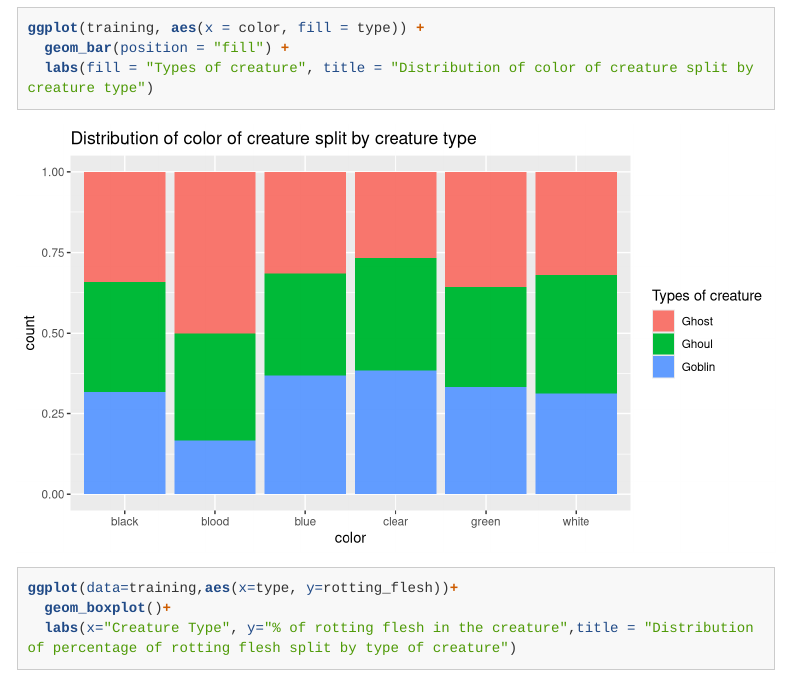
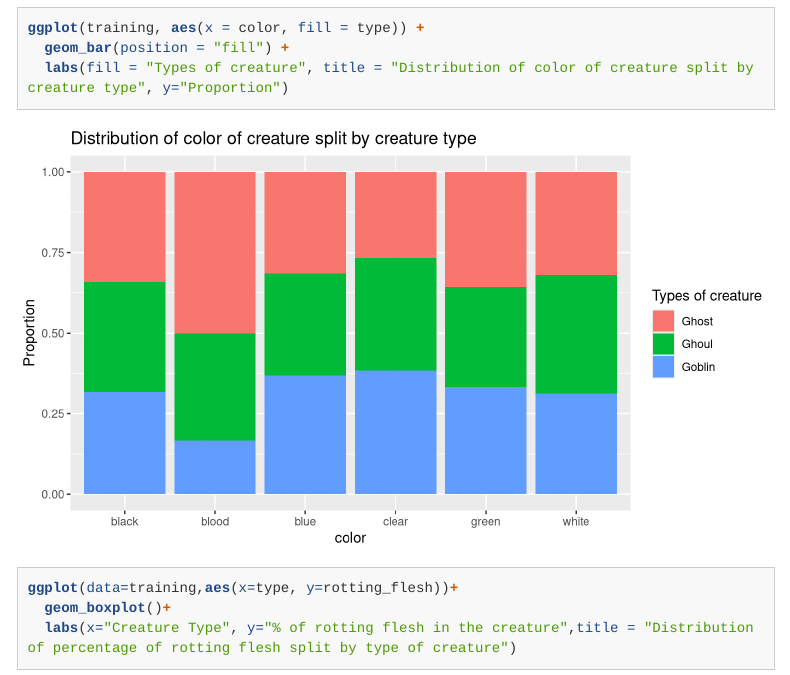
Before and after one commit to nashshaba/sds293-mp4, an R Markdown document (MP4.Rmd): the page in a window 1100 px wide, from 3080 px down. Rendered offline with R 4.5, knitr and Pandoc, with nearby package versions; menus at the side of the page are left out; long lines of code are wrapped.

Commit message:
minor change

````diff
--- a/MP4.Rmd
+++ b/MP4.Rmd
@@ -119,7 +119,7 @@ plot
 ```{r}
 ggplot(training, aes(x = color, fill = type)) +
   geom_bar(position = "fill") +
-  labs(fill = "Types of creature", title = "Distribution of color of creature split by creature type")
+  labs(fill = "Types of creature", title = "Distribution of color of creature split by creature type", y="Proportion")
 ```
 
 ```{r}
````
